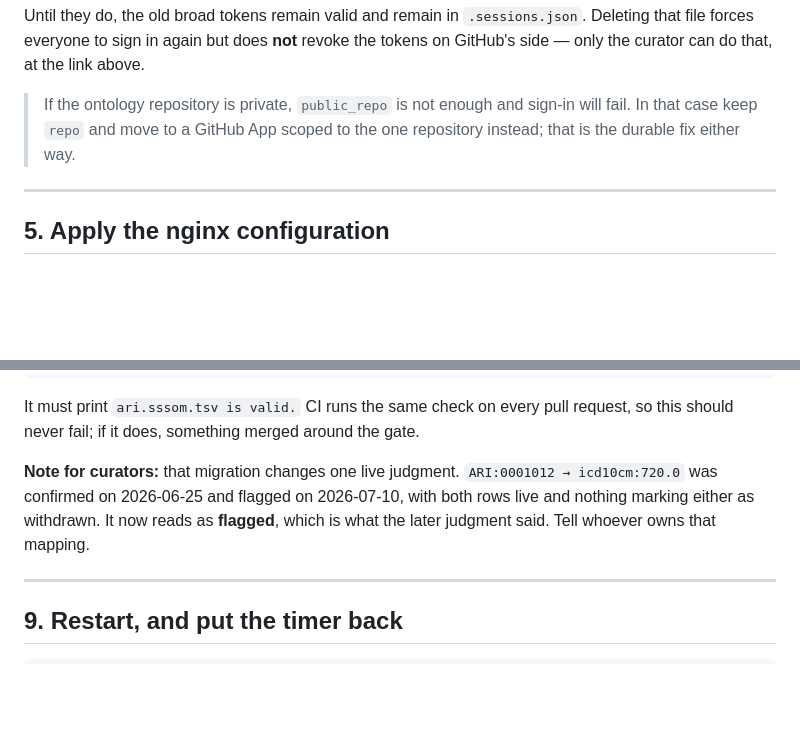
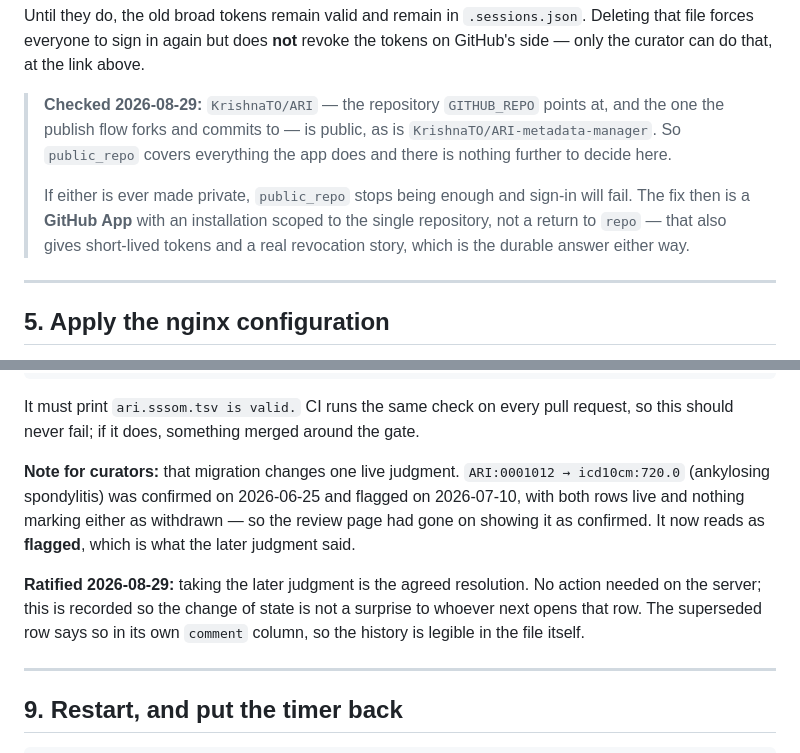
Before and after one commit to KrishnaTO/ARI-metadata-manager, a Markdown page: OPERATIONS.md, 2 parts joined by grey strips. GitHub-like rendering; blank space fills up the shorter version.

Commit message:
Record the two decisions OPERATIONS.md was waiting on
KrishnaTO/ARI -- the repository GITHUB_REPO points at, and the one the publish
flow forks and commits to -- is public, verified against the API, so
public_repo covers everything the app does. Notes what to do if that ever
changes: a GitHub App scoped to the one repository, not a return to `repo`.

The ARI:0001012 -> icd10cm:720.0 flip is ratified: the later (flagged)
judgment stands. Recorded so the change of state is not a surprise to whoever
next opens that row.

Co-Authored-By: Claude Opus 5 <noreply@anthropic.com>

```diff
--- a/OPERATIONS.md
+++ b/OPERATIONS.md
@@ -97,9 +97,15 @@ Until they do, the old broad tokens remain valid and remain in `.sessions.json`.
 Deleting that file forces everyone to sign in again but does **not** revoke the
 tokens on GitHub's side — only the curator can do that, at the link above.
 
-> If the ontology repository is private, `public_repo` is not enough and sign-in
-> will fail. In that case keep `repo` and move to a GitHub App scoped to the one
-> repository instead; that is the durable fix either way.
+> **Checked 2026-08-29:** `KrishnaTO/ARI` — the repository `GITHUB_REPO` points
+> at, and the one the publish flow forks and commits to — is public, as is
+> `KrishnaTO/ARI-metadata-manager`. So `public_repo` covers everything the app
+> does and there is nothing further to decide here.
+>
+> If either is ever made private, `public_repo` stops being enough and sign-in
+> will fail. The fix then is a **GitHub App** with an installation scoped to the
+> single repository, not a return to `repo` — that also gives short-lived tokens
+> and a real revocation story, which is the durable answer either way.
 
 ---
 
@@ -263,10 +269,15 @@ It must print `ari.sssom.tsv is valid.` CI runs the same check on every pull
 request, so this should never fail; if it does, something merged around the gate.
 
 **Note for curators:** that migration changes one live judgment.
-`ARI:0001012 → icd10cm:720.0` was confirmed on 2026-06-25 and flagged on
-2026-07-10, with both rows live and nothing marking either as withdrawn. It now
-reads as **flagged**, which is what the later judgment said. Tell whoever owns
-that mapping.
+`ARI:0001012 → icd10cm:720.0` (ankylosing spondylitis) was confirmed on
+2026-06-25 and flagged on 2026-07-10, with both rows live and nothing marking
+either as withdrawn — so the review page had gone on showing it as confirmed.
+It now reads as **flagged**, which is what the later judgment said.
+
+**Ratified 2026-08-29:** taking the later judgment is the agreed resolution. No
+action needed on the server; this is recorded so the change of state is not a
+surprise to whoever next opens that row. The superseded row says so in its own
+`comment` column, so the history is legible in the file itself.
 
 ---
 
```
